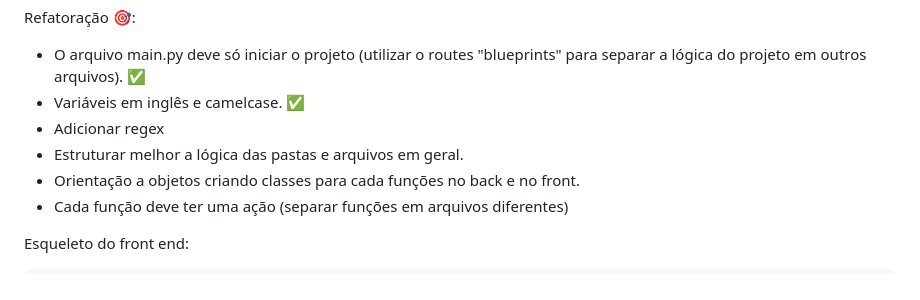
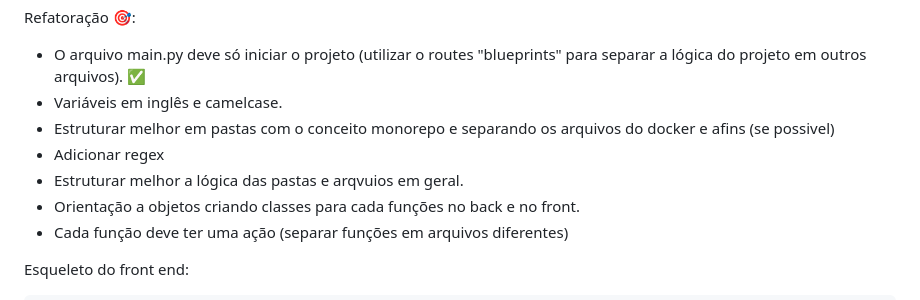
Before and after one commit to israelbrian/gerador_de_assinatura, a Markdown page: README.md, the part around the change. Drawn GitHub-style.

Commit message:
att nos obj da refatoração

```diff
--- a/README.md
+++ b/README.md
@@ -67,9 +67,10 @@ Colocar a aplicação online em uma maquina virtual institucional.
 
 Refatoração 🎯:
 - O arquivo main.py deve só iniciar o projeto (utilizar o routes "blueprints" para separar a lógica do projeto em outros arquivos). ✅
-- Variáveis em inglês e camelcase. ✅
+- Variáveis em inglês e camelcase.
+- Estruturar melhor em pastas com o conceito monorepo e separando os arquivos do docker e afins (se possivel)
 - Adicionar regex
-- Estruturar melhor a lógica das pastas e arquivos em geral.
+- Estruturar melhor a lógica das pastas e arqvuios em geral.
 - Orientação a objetos criando classes para cada funções no back e no front.
 - Cada função deve ter uma ação (separar funções em arquivos diferentes)
 
```
